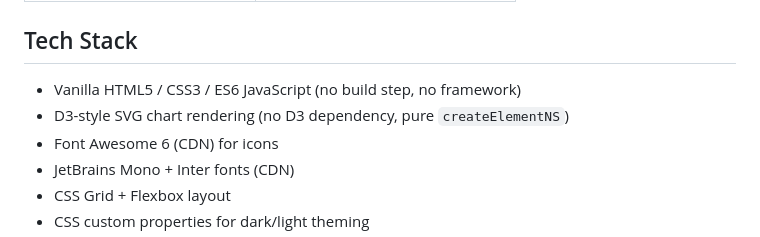
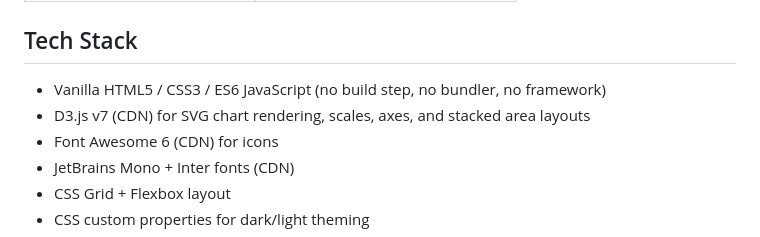
Before and after one commit to dlac101/StatsView, a Markdown page: README.md, the part around the change. Rendered like a GitHub page.

Commit message:
Fix README: D3.js is a CDN dependency, add integration guide

```diff
--- a/README.md
+++ b/README.md
@@ -81,8 +81,8 @@ Integrated into the SmartOS JUCI Dashboard as two files:
 
 ## Tech Stack
 
-- Vanilla HTML5 / CSS3 / ES6 JavaScript (no build step, no framework)
-- D3-style SVG chart rendering (no D3 dependency, pure `createElementNS`)
+- Vanilla HTML5 / CSS3 / ES6 JavaScript (no build step, no bundler, no framework)
+- D3.js v7 (CDN) for SVG chart rendering, scales, axes, and stacked area layouts
 - Font Awesome 6 (CDN) for icons
 - JetBrains Mono + Inter fonts (CDN)
 - CSS Grid + Flexbox layout
```
